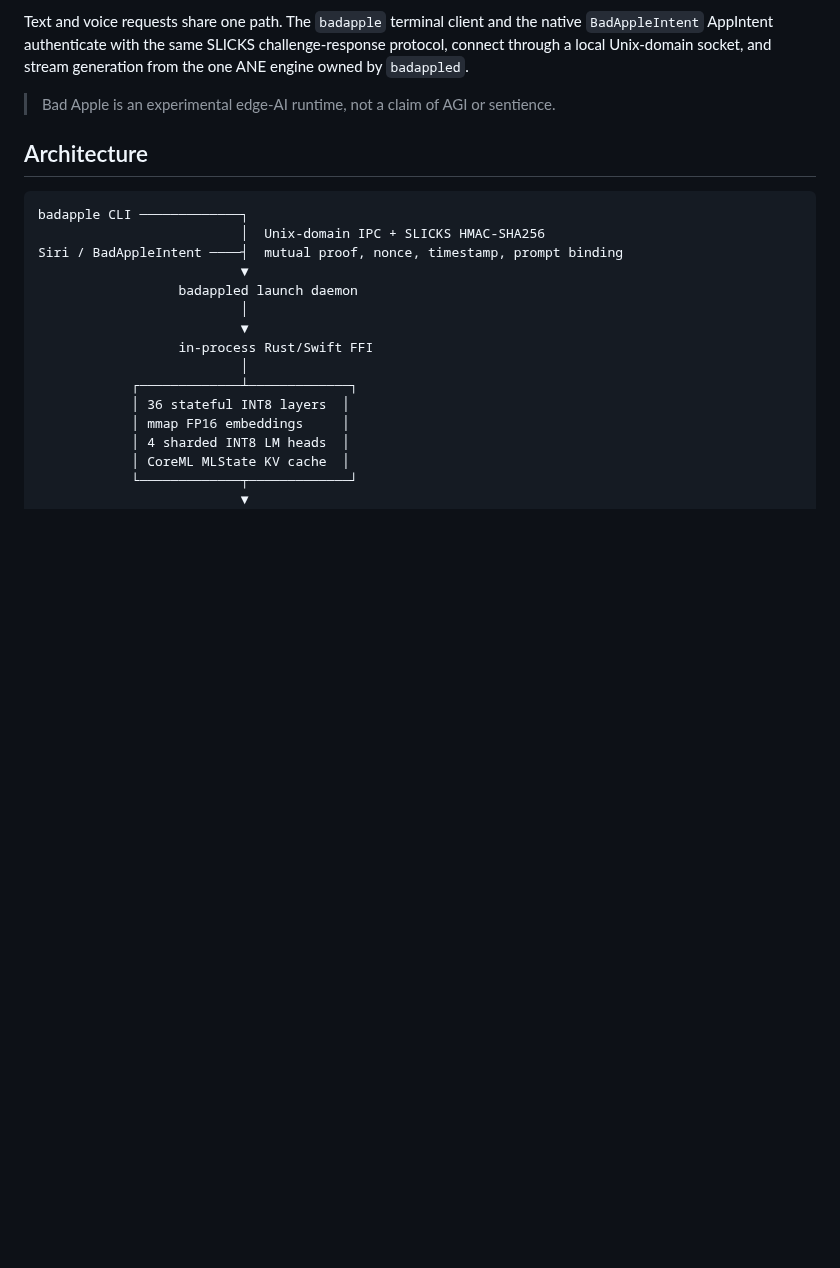
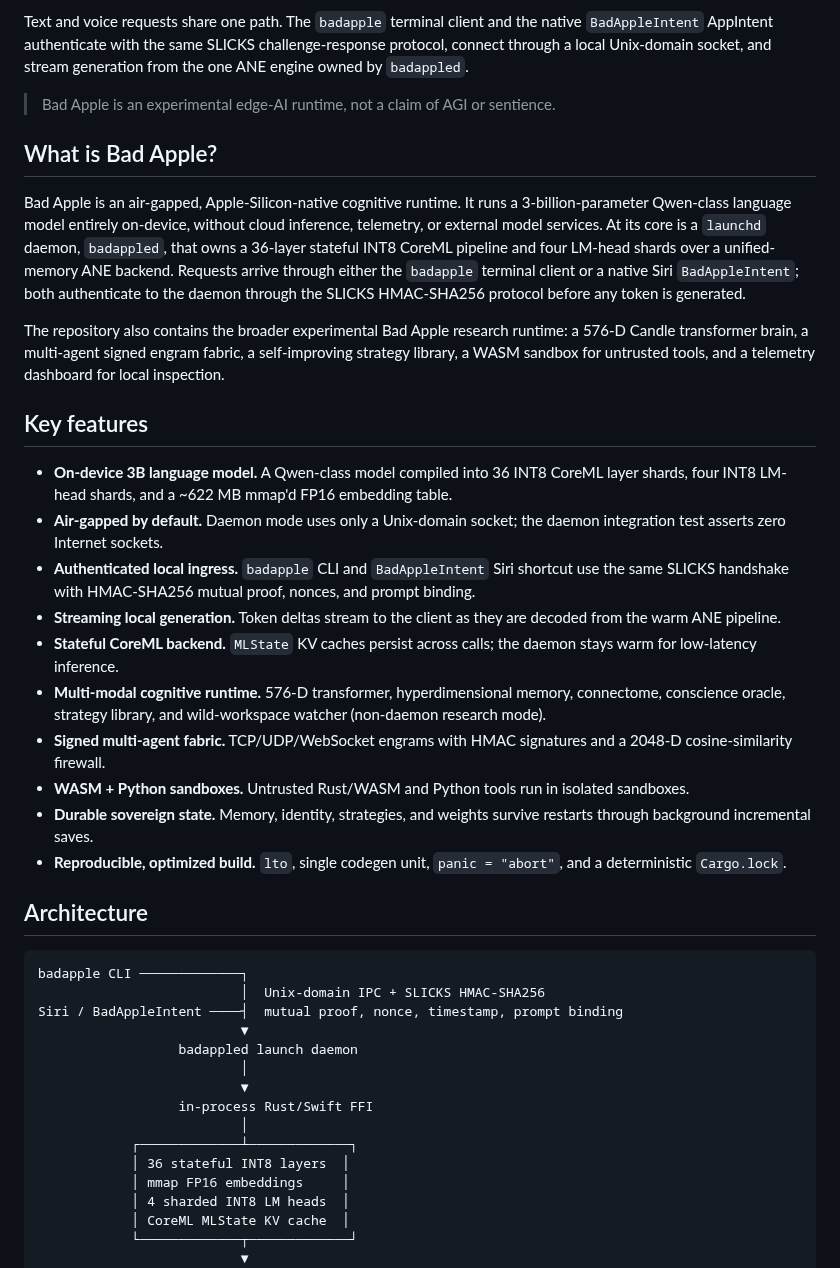
Before and after one commit to savageAZfck/Bad_Apple, a Markdown page: README.md, the part around the change. GitHub-like rendering; blank space fills up the shorter version.

Commit message:
Add What is Bad Apple and Key features sections to README.
Clarifies the project purpose and feature set for repository visitors:
on-device 3B inference, SLICKS-authenticated local ingress, air-gapped
daemon, and the broader cognitive runtime.

Generated with Devin (https://devin.ai)

Co-Authored-By: Devin <158243242+devin-ai-integration[bot]@users.noreply.github.com>

```diff
--- a/README.md
+++ b/README.md
@@ -7,6 +7,25 @@ Bad Apple runs a 3-billion-parameter Qwen-class language model locally and in-pr
 Text and voice requests share one path. The `badapple` terminal client and the native `BadAppleIntent` AppIntent authenticate with the same SLICKS challenge-response protocol, connect through a local Unix-domain socket, and stream generation from the one ANE engine owned by `badappled`.
 
 > Bad Apple is an experimental edge-AI runtime, not a claim of AGI or sentience.
+
+## What is Bad Apple?
+
+Bad Apple is an air-gapped, Apple-Silicon-native cognitive runtime. It runs a 3-billion-parameter Qwen-class language model entirely on-device, without cloud inference, telemetry, or external model services. At its core is a `launchd` daemon, `badappled`, that owns a 36-layer stateful INT8 CoreML pipeline and four LM-head shards over a unified-memory ANE backend. Requests arrive through either the `badapple` terminal client or a native Siri `BadAppleIntent`; both authenticate to the daemon through the SLICKS HMAC-SHA256 protocol before any token is generated.
+
+The repository also contains the broader experimental Bad Apple research runtime: a 576-D Candle transformer brain, a multi-agent signed engram fabric, a self-improving strategy library, a WASM sandbox for untrusted tools, and a telemetry dashboard for local inspection.
+
+## Key features
+
+- **On-device 3B language model.** A Qwen-class model compiled into 36 INT8 CoreML layer shards, four INT8 LM-head shards, and a ~622 MB mmap'd FP16 embedding table.
+- **Air-gapped by default.** Daemon mode uses only a Unix-domain socket; the daemon integration test asserts zero Internet sockets.
+- **Authenticated local ingress.** `badapple` CLI and `BadAppleIntent` Siri shortcut use the same SLICKS handshake with HMAC-SHA256 mutual proof, nonces, and prompt binding.
+- **Streaming local generation.** Token deltas stream to the client as they are decoded from the warm ANE pipeline.
+- **Stateful CoreML backend.** `MLState` KV caches persist across calls; the daemon stays warm for low-latency inference.
+- **Multi-modal cognitive runtime.** 576-D transformer, hyperdimensional memory, connectome, conscience oracle, strategy library, and wild-workspace watcher (non-daemon research mode).
+- **Signed multi-agent fabric.** TCP/UDP/WebSocket engrams with HMAC signatures and a 2048-D cosine-similarity firewall.
+- **WASM + Python sandboxes.** Untrusted Rust/WASM and Python tools run in isolated sandboxes.
+- **Durable sovereign state.** Memory, identity, strategies, and weights survive restarts through background incremental saves.
+- **Reproducible, optimized build.** `lto`, single codegen unit, `panic = "abort"`, and a deterministic `Cargo.lock`.
 
 ## Architecture
 
```
